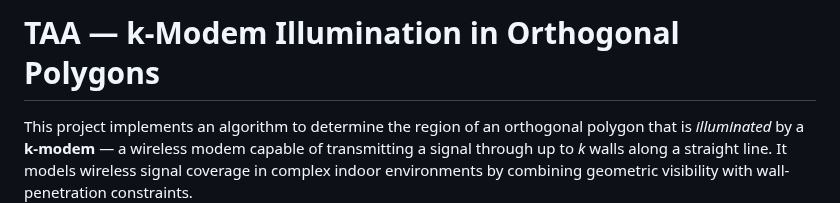
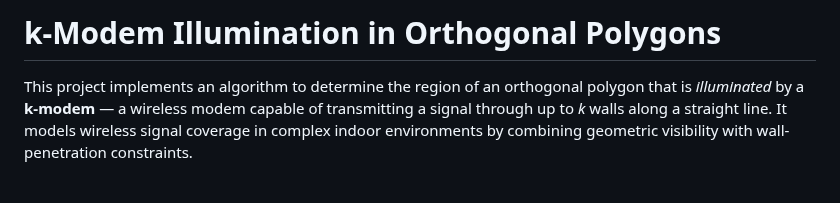
Before and after one commit to sofiaavelino/TAA, a Markdown page: README.MD, the part around the change. GitHub-like rendering; blank space fills up the shorter version.

```diff
--- a/README.MD
+++ b/README.MD
@@ -1,4 +1,4 @@
-# TAA — k-Modem Illumination in Orthogonal Polygons
+# k-Modem Illumination in Orthogonal Polygons
 
 This project implements an algorithm to determine the region of an orthogonal polygon that is *illuminated* by a **k-modem** — a wireless modem capable of transmitting a signal through up to *k* walls along a straight line. It models wireless signal coverage in complex indoor environments by combining geometric visibility with wall-penetration constraints.
 
```
